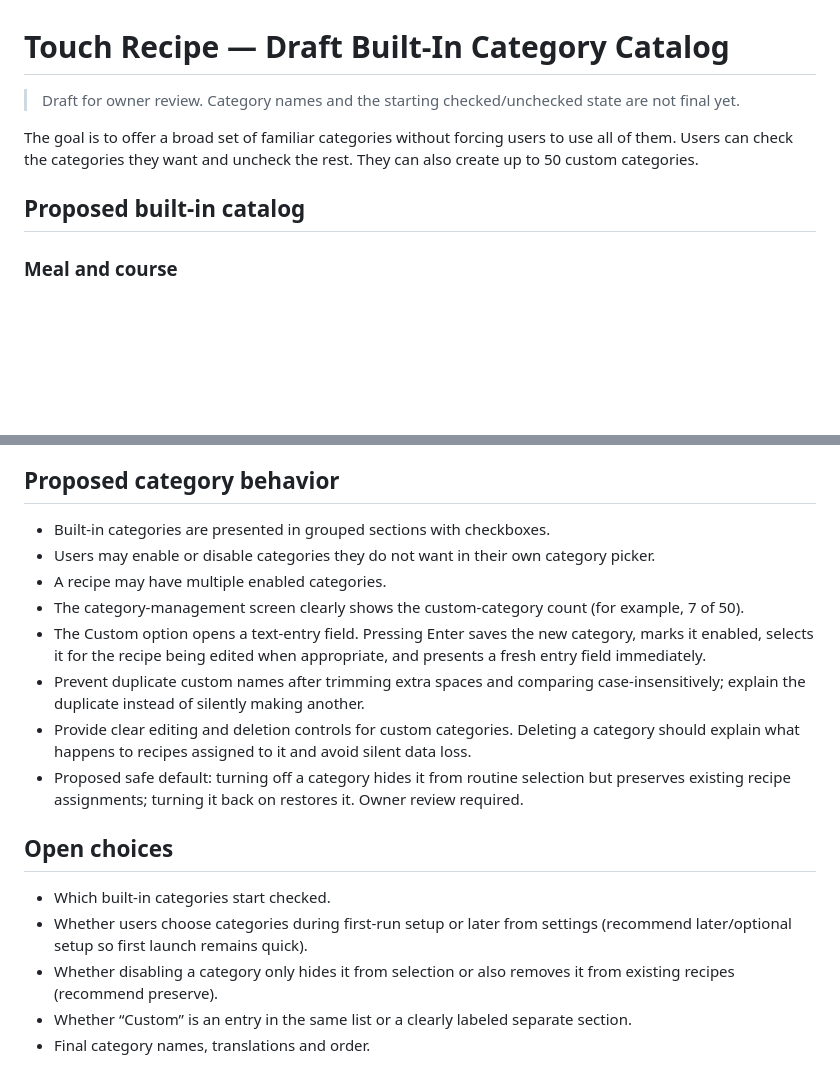
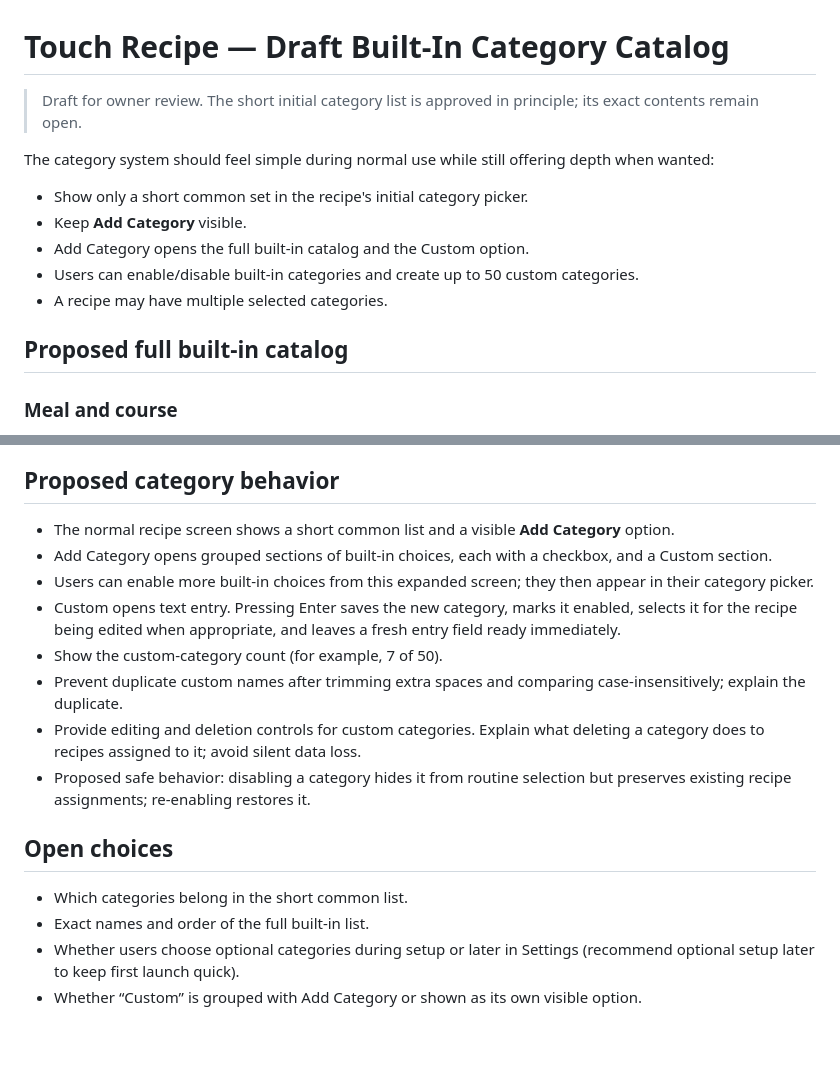
Before and after one commit to mrmundysr-sudo/Touch_Recipe, a Markdown page: docs/CATEGORY_CATALOG.md, 2 parts joined by grey strips. Rendered like a GitHub page; blank space fills up the shorter version.

Commit message:
docs: define simple category picker and expanded catalog

```diff
--- a/docs/CATEGORY_CATALOG.md
+++ b/docs/CATEGORY_CATALOG.md
@@ -1,10 +1,15 @@
 # Touch Recipe — Draft Built-In Category Catalog
 
-> Draft for owner review. Category names and the starting checked/unchecked state are not final yet.
+> Draft for owner review. The short initial category list is approved in principle; its exact contents remain open.
 
-The goal is to offer a broad set of familiar categories without forcing users to use all of them. Users can check the categories they want and uncheck the rest. They can also create up to 50 custom categories.
+The category system should feel simple during normal use while still offering depth when wanted:
+- Show only a short common set in the recipe's initial category picker.
+- Keep **Add Category** visible.
+- Add Category opens the full built-in catalog and the Custom option.
+- Users can enable/disable built-in categories and create up to 50 custom categories.
+- A recipe may have multiple selected categories.
 
-## Proposed built-in catalog
+## Proposed full built-in catalog
 
 ### Meal and course
 - Breakfast
@@ -115,18 +120,17 @@ These are organizational labels and do not certify a recipe as medically safe.
 - Camping and Outdoors
 
 ## Proposed category behavior
-- Built-in categories are presented in grouped sections with checkboxes.
-- Users may enable or disable categories they do not want in their own category picker.
-- A recipe may have multiple enabled categories.
-- The category-management screen clearly shows the custom-category count (for example, 7 of 50).
-- The Custom option opens a text-entry field. Pressing Enter saves the new category, marks it enabled, selects it for the recipe being edited when appropriate, and presents a fresh entry field immediately.
-- Prevent duplicate custom names after trimming extra spaces and comparing case-insensitively; explain the duplicate instead of silently making another.
-- Provide clear editing and deletion controls for custom categories. Deleting a category should explain what happens to recipes assigned to it and avoid silent data loss.
-- Proposed safe default: turning off a category hides it from routine selection but preserves existing recipe assignments; turning it back on restores it. Owner review required.
+- The normal recipe screen shows a short common list and a visible **Add Category** option.
+- Add Category opens grouped sections of built-in choices, each with a checkbox, and a Custom section.
+- Users can enable more built-in choices from this expanded screen; they then appear in their category picker.
+- Custom opens text entry. Pressing Enter saves the new category, marks it enabled, selects it for the recipe being edited when appropriate, and leaves a fresh entry field ready immediately.
+- Show the custom-category count (for example, 7 of 50).
+- Prevent duplicate custom names after trimming extra spaces and comparing case-insensitively; explain the duplicate.
+- Provide editing and deletion controls for custom categories. Explain what deleting a category does to recipes assigned to it; avoid silent data loss.
+- Proposed safe behavior: disabling a category hides it from routine selection but preserves existing recipe assignments; re-enabling restores it.
 
 ## Open choices
-- Which built-in categories start checked.
-- Whether users choose categories during first-run setup or later from settings (recommend later/optional setup so first launch remains quick).
-- Whether disabling a category only hides it from selection or also removes it from existing recipes (recommend preserve).
-- Whether “Custom” is an entry in the same list or a clearly labeled separate section.
-- Final category names, translations and order.
+- Which categories belong in the short common list.
+- Exact names and order of the full built-in list.
+- Whether users choose optional categories during setup or later in Settings (recommend optional setup later to keep first launch quick).
+- Whether “Custom” is grouped with Add Category or shown as its own visible option.
```
